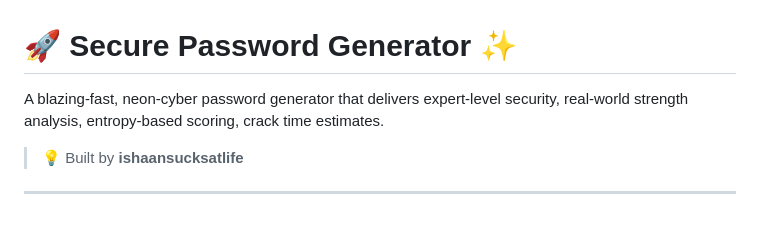
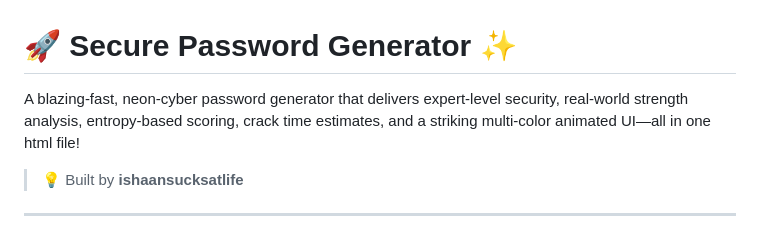
Before and after one commit to ishaansucksatlife/Secure-Password-Generator, a Markdown page: README.md, the part around the change printed below. Rendered like a GitHub page.

```diff
--- a/README.md
+++ b/README.md
@@ -1,6 +1,6 @@
 # 🚀 Secure Password Generator ✨
 
-A blazing-fast, neon-cyber password generator that delivers expert-level security, real-world strength analysis, entropy-based scoring, crack time estimates.
+A blazing-fast, neon-cyber password generator that delivers expert-level security, real-world strength analysis, entropy-based scoring, crack time estimates, and a striking multi-color animated UI—all in one html file!
 
 > 💡 Built by **ishaansucksatlife**
 
```
Also changed, not shown: other parts of README.md (+12 -1 lines).
